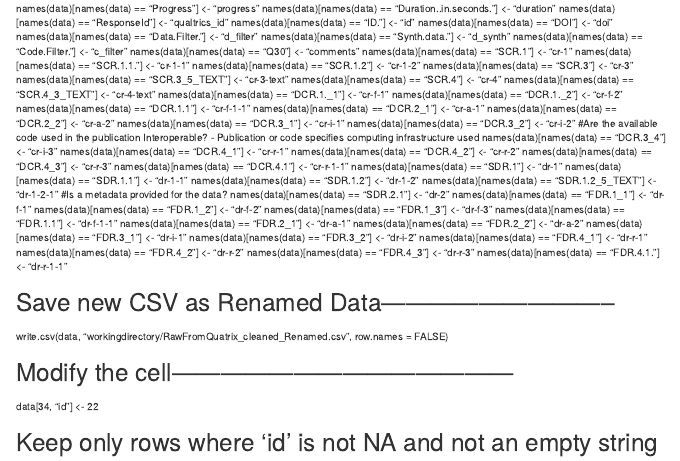
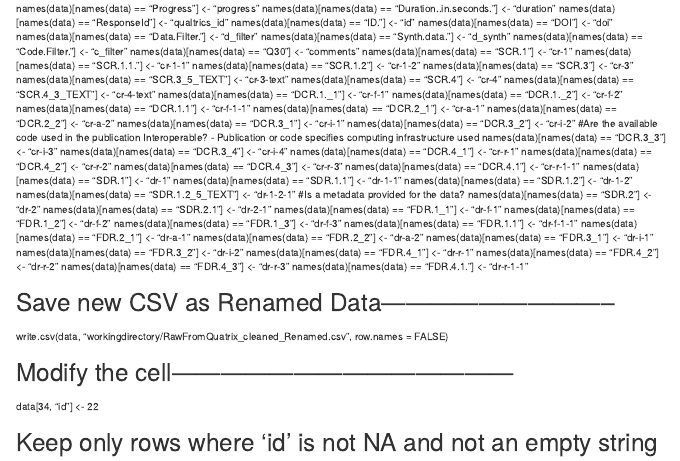
Before and after one commit to Peter-Kedron/OR-IJGIS-FAIR-Evaluation, an R Markdown document (procedure/code/OR_IJGIS_FAIR_Evaluation_DataCleaning.Rmd): the page in a window 1100 px wide, from 320 px down. Rendered offline with R 4.5, knitr and Pandoc, with nearby package versions.

Commit message:
Update OR_IJGIS_FAIR_Evaluation_DataCleaning.Rmd

```diff
--- a/procedure/code/OR_IJGIS_FAIR_Evaluation_DataCleaning.Rmd
+++ b/procedure/code/OR_IJGIS_FAIR_Evaluation_DataCleaning.Rmd
@@ -54,7 +54,8 @@ names(data)[names(data) == "DCR.2_2"] <- "cr-a-2"
 names(data)[names(data) == "DCR.3_1"] <- "cr-i-1"
 names(data)[names(data) == "DCR.3_2"] <- "cr-i-2"
 #Are the available code used in the publication Interoperable? - Publication or code specifies computing infrastructure used
-names(data)[names(data) == "DCR.3_4"] <- "cr-i-3"
+names(data)[names(data) == "DCR.3_3"] <- "cr-i-3"
+names(data)[names(data) == "DCR.3_4"] <- "cr-i-4"
 names(data)[names(data) == "DCR.4_1"] <- "cr-r-1"
 names(data)[names(data) == "DCR.4_2"] <- "cr-r-2"
 names(data)[names(data) == "DCR.4_3"] <- "cr-r-3"
@@ -64,7 +65,8 @@ names(data)[names(data) == "SDR.1.1"] <- "dr-1-1"
 names(data)[names(data) == "SDR.1.2"] <- "dr-1-2"
 names(data)[names(data) == "SDR.1.2_5_TEXT"] <- "dr-1-2-1"
 #Is a metadata provided for the data?
-names(data)[names(data) == "SDR.2.1"] <- "dr-2"
+names(data)[names(data) == "SDR.2"] <- "dr-2"
+names(data)[names(data) == "SDR.2.1"] <- "dr-2-1"
 names(data)[names(data) == "FDR.1_1"] <- "dr-f-1"
 names(data)[names(data) == "FDR.1_2"] <- "dr-f-2"
 names(data)[names(data) == "FDR.1_3"] <- "dr-f-3"
```
